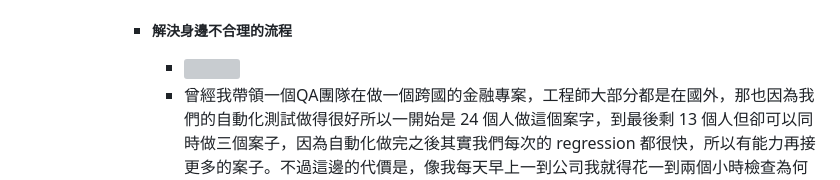
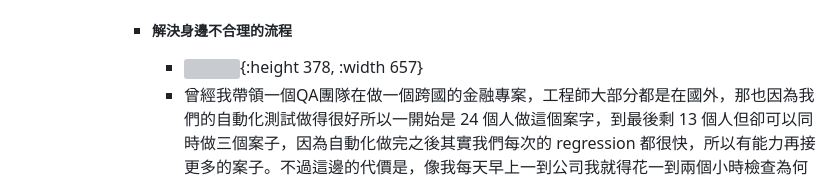
Before and after one commit to pofengliu/devops-notes, a Markdown page: pages/Community Driven DevOps.md, the part around the change. GitHub-like rendering; grey boxes are pictures that could not be loaded.

Commit message:
Auto saved by Logseq

```diff
--- a/pages/Community Driven DevOps.md
+++ b/pages/Community Driven DevOps.md
@@ -11,7 +11,7 @@ type:: blogpost
 				- ![](https://speakerd.s3.amazonaws.com/presentations/8e24732701ff45af870421e9abd29e4a/slide_6.jpg)
 				- 曾經有一位 QA 過來問我，為什麼我前天在 production測了這個 hotfix 今天在 integration 測了同一個 Hotfix，下一週的 Release Testing Plan，這個 Hotfix 又要再測一次？當然我就畫了圖解釋給大家聽，在這個Hotfix進來的時候，integration Branch 跟 future Branch 的 codebase 都已經不一樣了，所以我們當然要再 verify 一次。（這些做測試計畫的技巧都是當時 PM 或 release manager 所需要具備的知識）。當時在我講完這句話後心裡就有一個念頭，如果測試這件事是這麼的 tedious 那怎麼可能 Google、微軟的那些測試大神到五、六十歲還會這麼有興致的在講這些議題？國外的軟體測試我想應該不是這樣子的。當然這位 QA 幾年後也就轉職 RD... 可見 tedious work 浪費資源而且留不住有創意的人，在 branches 間不斷地 re-testing，一般的 QA 其實根本也沒空練習與實作探索性測試。
 			- ##### 解決身邊不合理的流程
-				- ![](https://speakerd.s3.amazonaws.com/presentations/8e24732701ff45af870421e9abd29e4a/slide_7.jpg)
+				- ![](https://speakerd.s3.amazonaws.com/presentations/8e24732701ff45af870421e9abd29e4a/slide_7.jpg){:height 378, :width 657}
 				- 曾經我帶領一個QA團隊在做一個跨國的金融專案，工程師大部分都是在國外，那也因為我們的自動化測試做得很好所以一開始是 24 個人做這個案字，到最後剩 13 個人但卻可以同時做三個案子，因為自動化做完之後其實我們每次的 regression 都很快，所以有能力再接更多的案子。不過這邊的代價是，像我每天早上一到公司我就得花一到兩個小時檢查為何昨天的pipeline 會跑失敗，那當然可能的原因是 developer check-in了新的程式的代碼或者是他的代碼造成了其他的 bug 跟 side effect，當然也有可能是自動化測試的 flaky 問題。這樣其實也做了幾年直到有一天我突然想到為什麼我每天都要花時間在這些事情上面，難道這些時間不能拿來做更好的利用嗎？回頭來看這件事情是 Developer 的錯嗎？他不過就只是提交了他的代碼而已。那這件事情是AE的錯嗎，也不是呀，因為我們的 automation，如果 single thread 在跑需要跑個6 個小時左右吧，你就可以知道那個裡面有數百數千隻的 integration 測試，當然我們是把它做得很好，只要沒有新的代碼進來它不管跑幾次結果都是99%、100% ，所以我們是很有自信的，所以這也不是 AE 的錯。總歸來講就是這個 process 本身就是這麼不合理，為什麼一件事情就得拆成兩階段去完成呢？！所以這些數百支數千支的 test automations， developer 會來看嗎？就我做了這麼多的案子，從來沒有而且Developer 做自己的 unit test，AE 做自己的Integration 跟 End-to-End，這些都帶來非常多的 test coverage 的重複，也因為各做各的，其實就算 pipeline 跑完了也沒有人能夠了解全部的測試內容，更不用說對於 pipeline 結果能夠帶來什麼樣的信心，在上版前還是需要搭配許多的手動測試！
 			- ==當然這些不合理、沒有效率的事情在今天要講的單主幹開發裡面，它幾乎不存在！==當我理解了背後的原理，我就決定要去推廣所這謂 DevOps 的 Elite culture。
 			- ![](https://speakerd.s3.amazonaws.com/presentations/8e24732701ff45af870421e9abd29e4a/slide_8.jpg)
```
